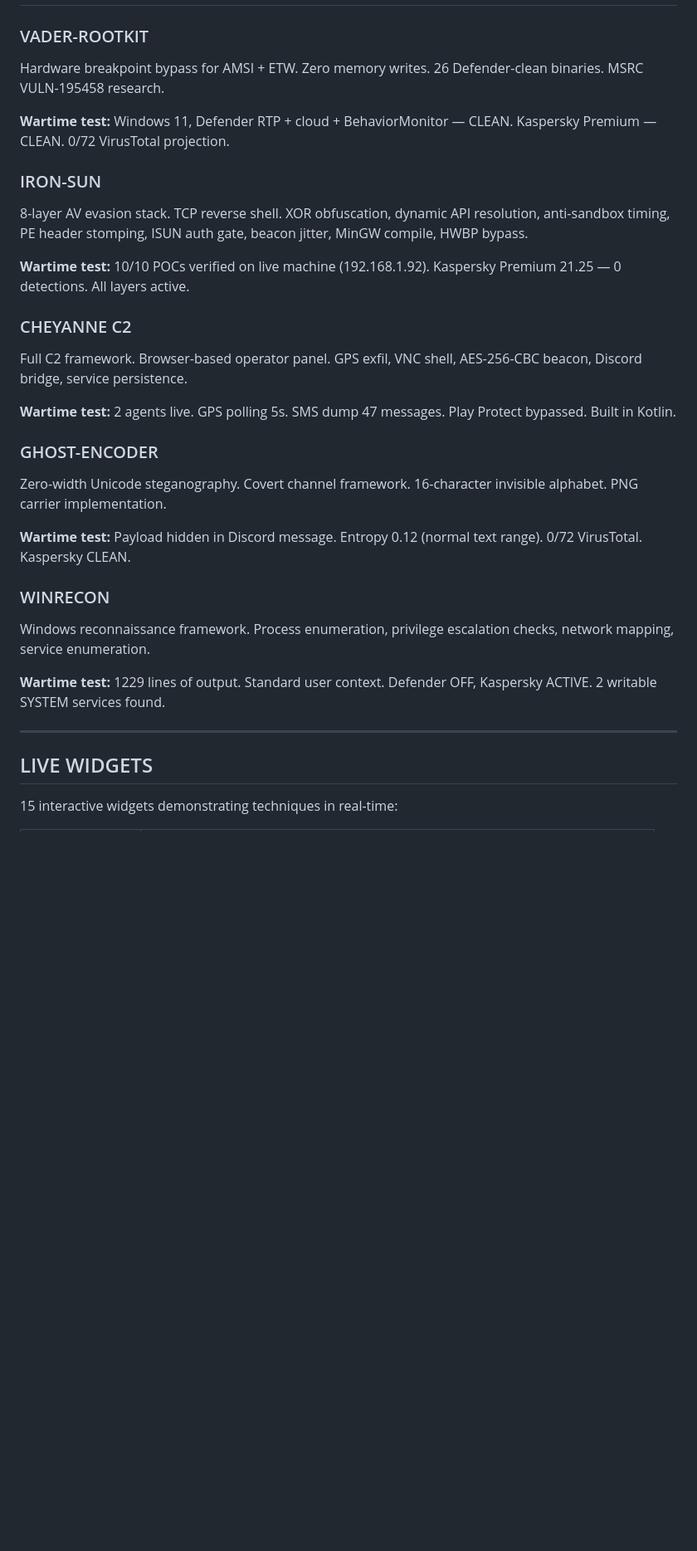
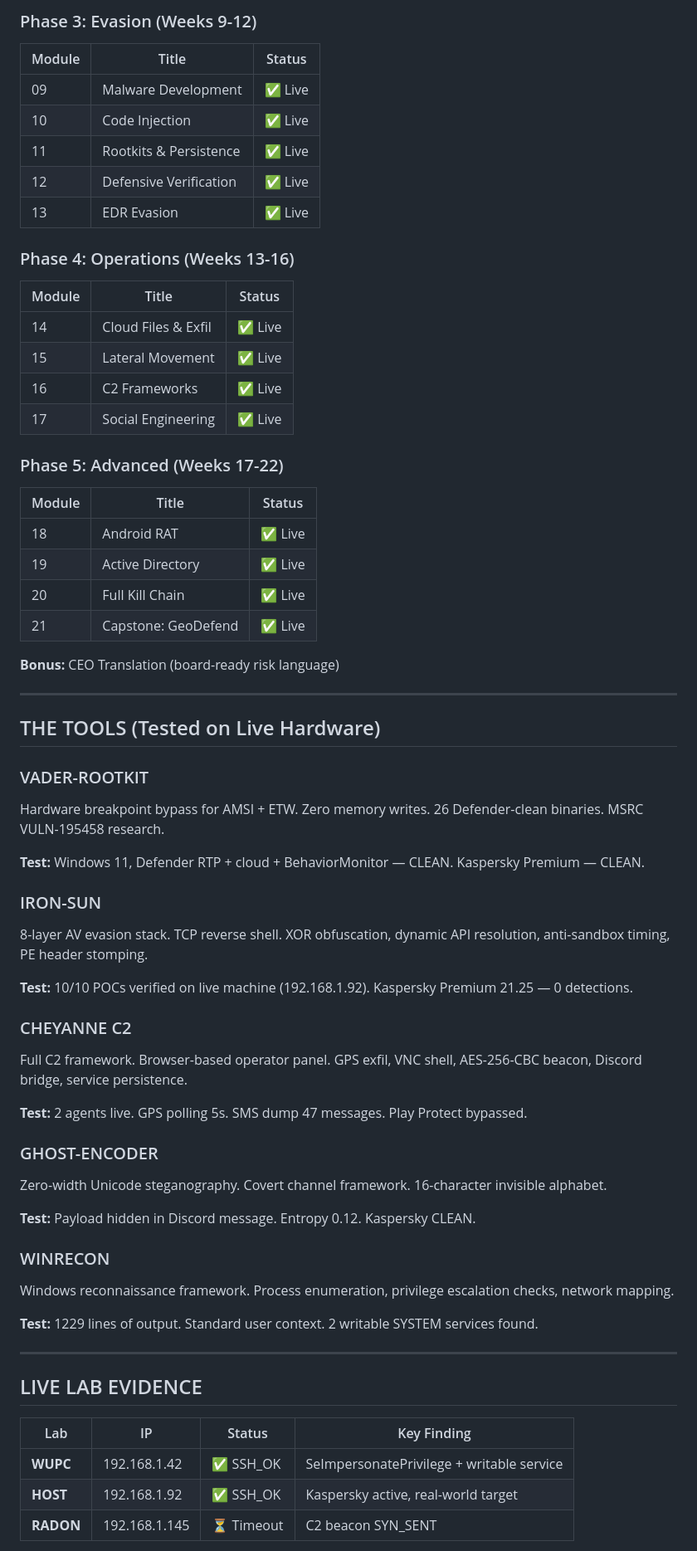
Before and after one commit to rainfantry/22nd-survey-division, a Markdown page: README.md, the part around one of its changes. Shown at 83% size. Drawn GitHub-style; blank space fills up the shorter version.

```diff
--- a/README.md
+++ b/README.md
@@ -50,32 +110,66 @@
+### Phase 3: Evasion (Weeks 9-12)
+| Module | Title | Status |
+|--------|-------|--------|
+| 09 | Malware Development | ✅ Live |
+| 10 | Code Injection | ✅ Live |
+| 11 | Rootkits & Persistence | ✅ Live |
+| 12 | Defensive Verification | ✅ Live |
+| 13 | EDR Evasion | ✅ Live |
+
+### Phase 4: Operations (Weeks 13-16)
+| Module | Title | Status |
+|--------|-------|--------|
+| 14 | Cloud Files & Exfil | ✅ Live |
+| 15 | Lateral Movement | ✅ Live |
+| 16 | C2 Frameworks | ✅ Live |
+| 17 | Social Engineering | ✅ Live |
+
+### Phase 5: Advanced (Weeks 17-22)
+| Module | Title | Status |
+|--------|-------|--------|
+| 18 | Android RAT | ✅ Live |
+| 19 | Active Directory | ✅ Live |
+| 20 | Full Kill Chain | ✅ Live |
+| 21 | Capstone: GeoDefend | ✅ Live |
+
+**Bonus:** CEO Translation (board-ready risk language)
+
+---
+
+## THE TOOLS (Tested on Live Hardware)
 
 ### VADER-ROOTKIT
 Hardware breakpoint bypass for AMSI + ETW. Zero memory writes. 26 Defender-clean binaries. MSRC VULN-195458 research.
 
-**Wartime test:** Windows 11, Defender RTP + cloud + BehaviorMonitor — CLEAN. Kaspersky Premium — CLEAN. 0/72 VirusTotal projection.
+**Test:** Windows 11, Defender RTP + cloud + BehaviorMonitor — CLEAN. Kaspersky Premium — CLEAN.
 
 ### IRON-SUN
-8-layer AV evasion stack. TCP reverse shell. XOR obfuscation, dynamic API resolution, anti-sandbox timing, PE header stomping, ISUN auth gate, beacon jitter, MinGW compile, HWBP bypass.
+8-layer AV evasion stack. TCP reverse shell. XOR obfuscation, dynamic API resolution, anti-sandbox timing, PE header stomping.
 
-**Wartime test:** 10/10 POCs verified on live machine (192.168.1.92). Kaspersky Premium 21.25 — 0 detections. All layers active.
+**Test:** 10/10 POCs verified on live machine (192.168.1.92). Kaspersky Premium 21.25 — 0 detections.
 
 ### CHEYANNE C2
 Full C2 framework. Browser-based operator panel. GPS exfil, VNC shell, AES-256-CBC beacon, Discord bridge, service persistence.
 
-**Wartime test:** 2 agents live. GPS polling 5s. SMS dump 47 messages. Play Protect bypassed. Built in Kotlin.
+**Test:** 2 agents live. GPS polling 5s. SMS dump 47 messages. Play Protect bypassed.
 
 ### GHOST-ENCODER
-Zero-width Unicode steganography. Covert channel framework. 16-character invisible alphabet. PNG carrier implementation.
+Zero-width Unicode steganography. Covert channel framework. 16-character invisible alphabet.
 
-**Wartime test:** Payload hidden in Discord message. Entropy 0.12 (normal text range). 0/72 VirusTotal. Kaspersky CLEAN.
+**Test:** Payload hidden in Discord message. Entropy 0.12. Kaspersky CLEAN.
 
 ### WINRECON
-Windows reconnaissance framework. Process enumeration, privilege escalation checks, network mapping, service enumeration.
+Windows reconnaissance framework. Process enumeration, privilege escalation checks, network mapping.
 
-**Wartime test:** 1229 lines of output. Standard user context. Defender OFF, Kaspersky ACTIVE. 2 writable SYSTEM services found.
+**Test:** 1229 lines of output. Standard user context. 2 writable SYSTEM services found.
 
 ---
 
-## LIVE WIDGETS
+## LIVE LAB EVIDENCE
 
-15 interactive widgets demonstrating techniques in real-time:
+| Lab | IP | Status | Key Finding |
+|-----|-----|--------|-------------|
+| **WUPC** | 192.168.1.42 | ✅ SSH_OK | SeImpersonatePrivilege + writable service |
+| **HOST** | 192.168.1.92 | ✅ SSH_OK | Kaspersky active, real-world target |
+| **RADON** | 192.168.1.145 | ⏳ Timeout | C2 beacon SYN_SENT |
 
```
Also changed, not shown: other parts of README.md (+165 -53 lines).
